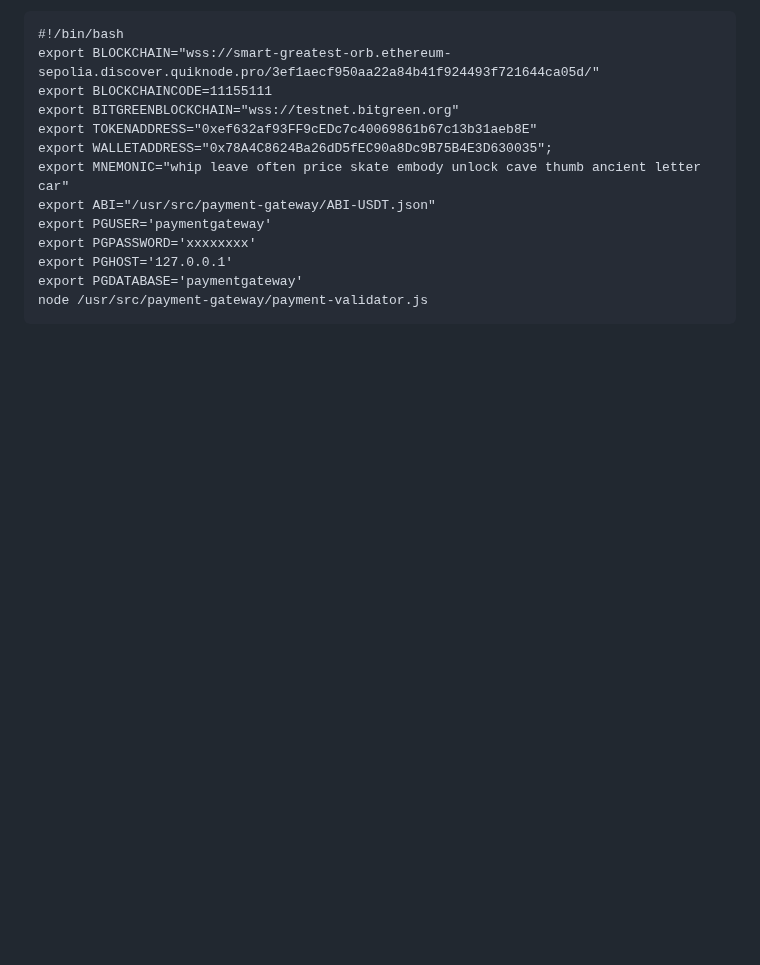
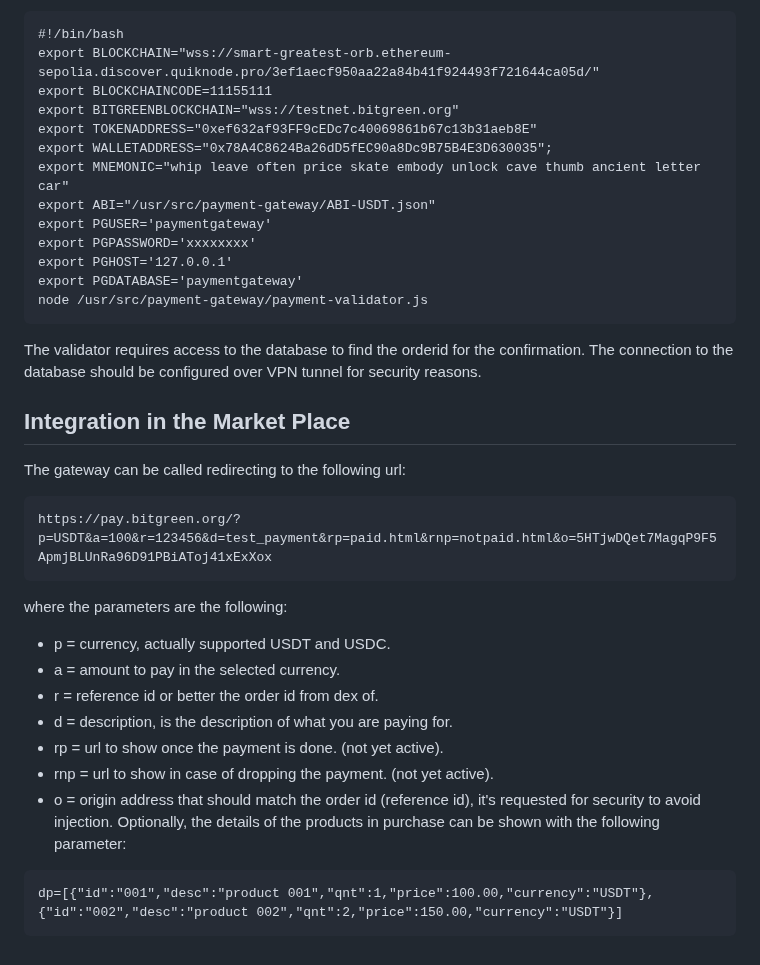
Before and after one commit to bitgreen/payment-gateway, a Markdown page: README.md, the part around the change. Rendered like a GitHub page; blank space fills up the shorter version.

````diff
--- a/README.md
+++ b/README.md
@@ -91,3 +91,22 @@ export PGHOST='127.0.0.1'
 export PGDATABASE='paymentgateway'
 node /usr/src/payment-gateway/payment-validator.js
 ```
+The validator requires access to the database to find the orderid for the confirmation. The connection to the database should be configured over VPN tunnel for security reasons.
+
+## Integration in the Market Place
+The gateway can be called redirecting to the following url:
+```
+https://pay.bitgreen.org/?p=USDT&a=100&r=123456&d=test_payment&rp=paid.html&rnp=notpaid.html&o=5HTjwDQet7MagqP9F5ApmjBLUnRa96D91PBiAToj41xExXox
+```
+where the parameters are the following:
+- p = currency, actually supported USDT and USDC.
+- a = amount to pay in the selected currency.
+- r = reference id or better the order id from dex of.
+- d = description, is the description of what you are paying for.
+- rp = url to show once the payment is done.  (not yet active).
+- rnp = url to show in case of dropping the payment. (not yet active).
+- o = origin address that should match the order id (reference id), it's requested for security to avoid injection.
+Optionally, the details of the products in purchase can be shown with the following parameter:
+```
+dp=[{"id":"001","desc":"product 001","qnt":1,"price":100.00,"currency":"USDT"},{"id":"002","desc":"product 002","qnt":2,"price":150.00,"currency":"USDT"}]
+```
````
